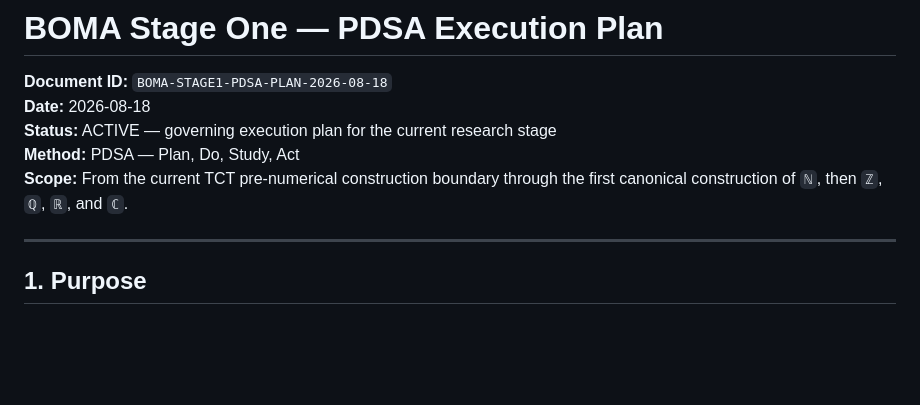
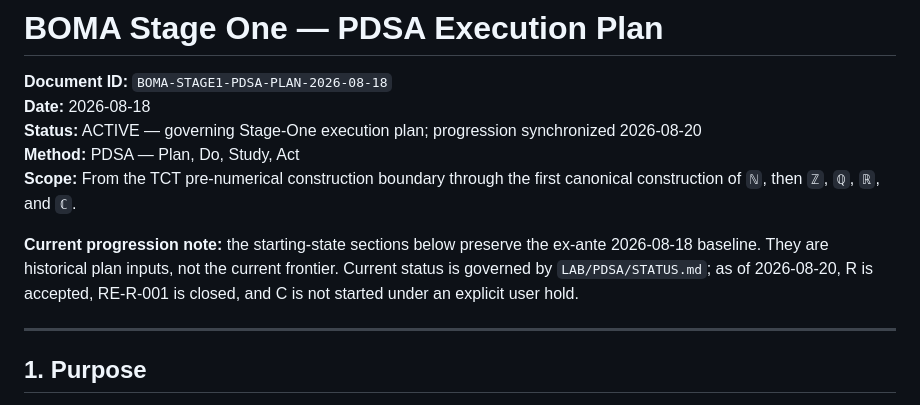
Before and after one commit to Scientifica-eng/BOMA, a Markdown page: LAB/PDSA/BOMA_STAGE_ONE_PDSA_EXECUTION_PLAN.md, the part around one of its changes. GitHub-like rendering; blank space fills up the shorter version.

```diff
--- a/LAB/PDSA/BOMA_STAGE_ONE_PDSA_EXECUTION_PLAN.md
+++ b/LAB/PDSA/BOMA_STAGE_ONE_PDSA_EXECUTION_PLAN.md
@@ -2,9 +2,11 @@
 
 **Document ID:** `BOMA-STAGE1-PDSA-PLAN-2026-08-18`
 **Date:** 2026-08-18
-**Status:** ACTIVE — governing execution plan for the current research stage
+**Status:** ACTIVE — governing Stage-One execution plan; progression synchronized 2026-08-20
 **Method:** PDSA — Plan, Do, Study, Act
-**Scope:** From the current TCT pre-numerical construction boundary through the first canonical construction of `ℕ`, then `ℤ`, `ℚ`, `ℝ`, and `ℂ`.
+**Scope:** From the TCT pre-numerical construction boundary through the first canonical construction of `ℕ`, then `ℤ`, `ℚ`, `ℝ`, and `ℂ`.
+
+**Current progression note:** the starting-state sections below preserve the ex-ante 2026-08-18 baseline. They are historical plan inputs, not the current frontier. Current status is governed by `LAB/PDSA/STATUS.md`; as of 2026-08-20, R is accepted, RE-R-001 is closed, and C is not started under an explicit user hold.
 
 ---
 
```
Also changed, not shown: other parts of LAB/PDSA/BOMA_STAGE_ONE_PDSA_EXECUTION_PLAN.md (+35 -33 lines).
